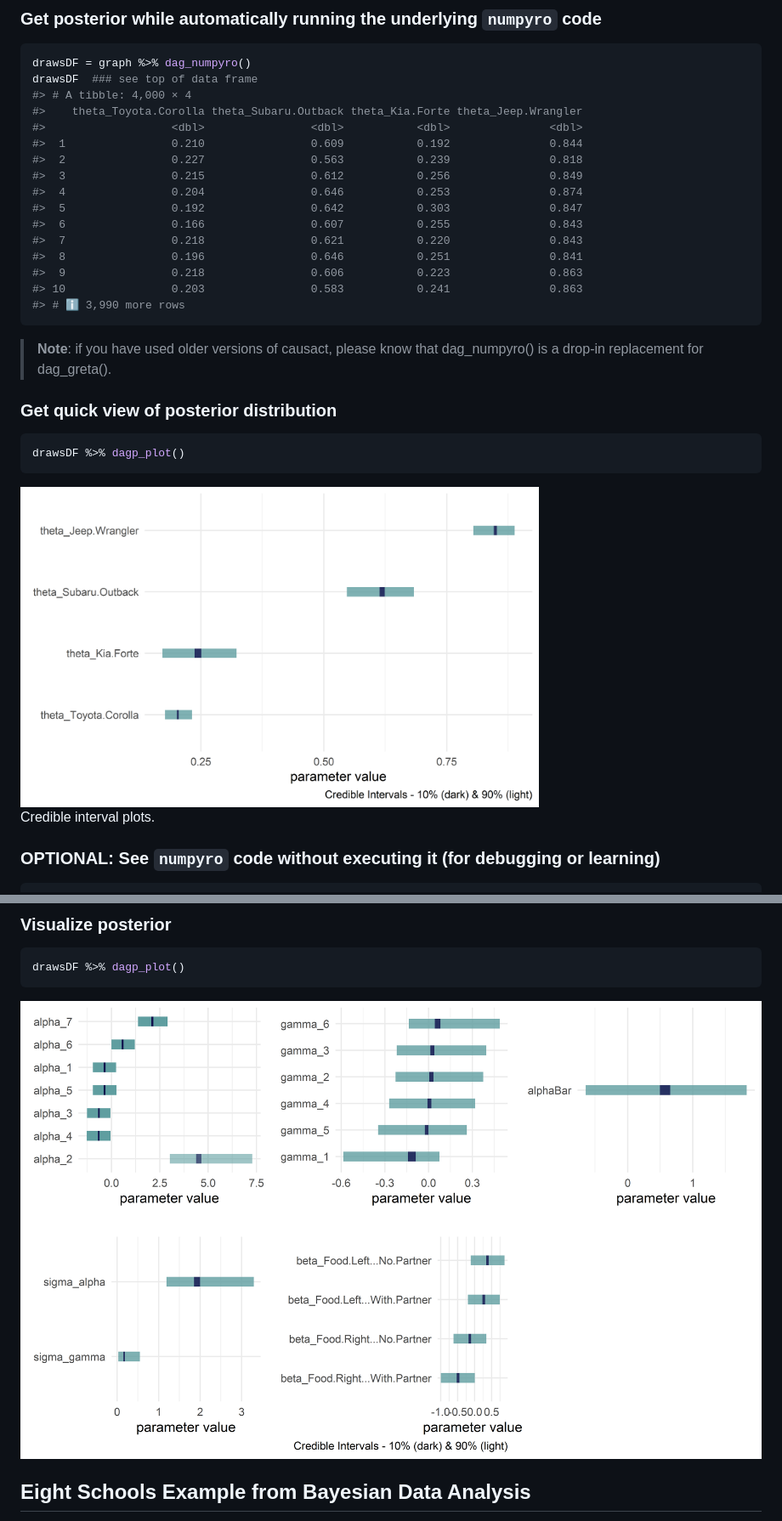
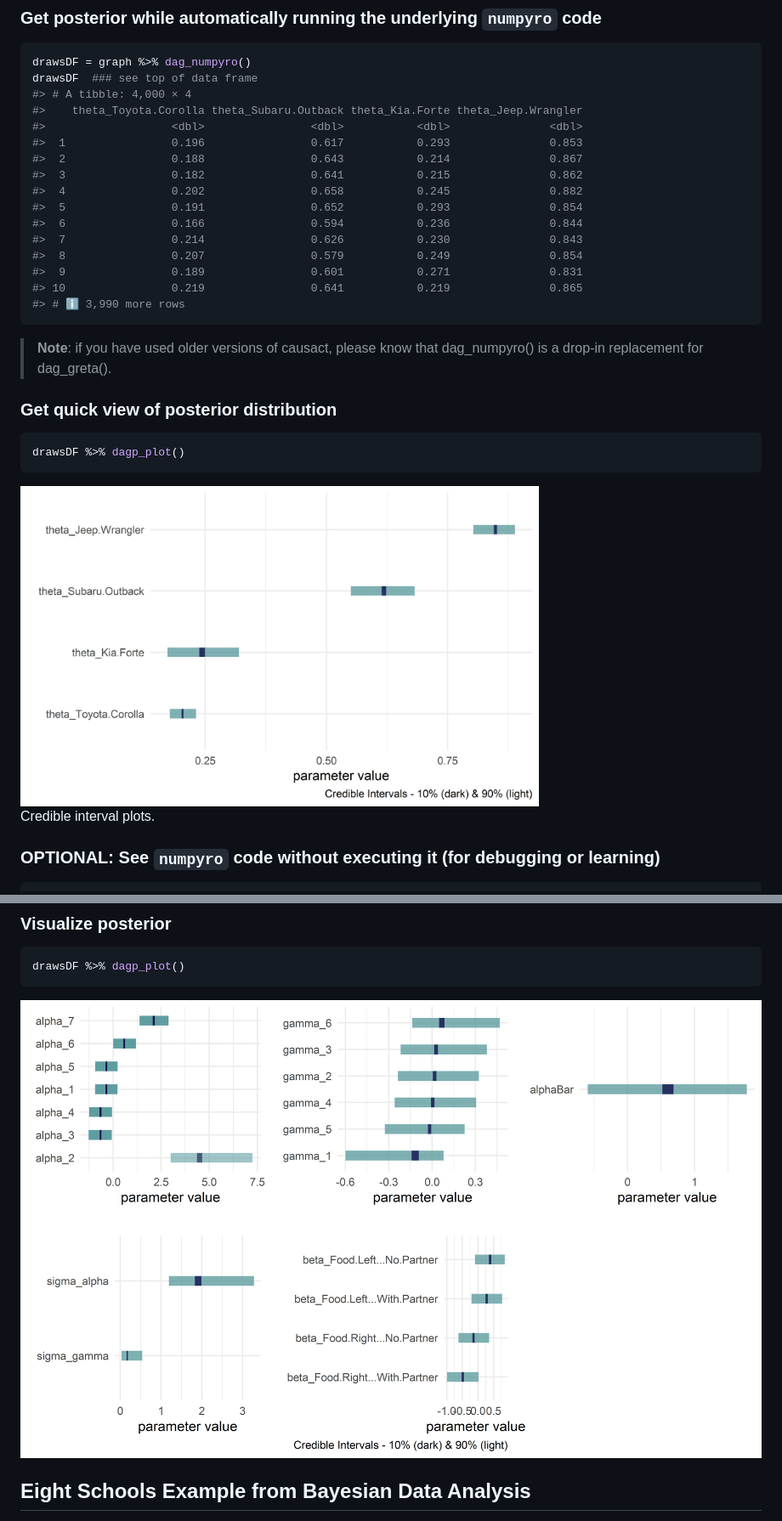
Before and after one commit to flyaflya/causact, a Markdown page: README.md, 2 parts joined by grey strips. Shown: that part at 85% size. Drawn GitHub-style; pictures changed too: man/figures/chimpsGraphPost-1.png, man/figures/gretaPost-1.png.

Commit message:
Upgrade for numpyro 0.16.1.

````diff
--- a/README.md
+++ b/README.md
@@ -182,16 +182,16 @@ drawsDF  ### see top of data frame
 #> # A tibble: 4,000 × 4
 #>    theta_Toyota.Corolla theta_Subaru.Outback theta_Kia.Forte theta_Jeep.Wrangler
 #>                   <dbl>                <dbl>           <dbl>               <dbl>
-#>  1                0.210                0.609           0.192               0.844
-#>  2                0.227                0.563           0.239               0.818
-#>  3                0.215                0.612           0.256               0.849
-#>  4                0.204                0.646           0.253               0.874
-#>  5                0.192                0.642           0.303               0.847
-#>  6                0.166                0.607           0.255               0.843
-#>  7                0.218                0.621           0.220               0.843
-#>  8                0.196                0.646           0.251               0.841
-#>  9                0.218                0.606           0.223               0.863
-#> 10                0.203                0.583           0.241               0.863
+#>  1                0.196                0.617           0.293               0.853
+#>  2                0.188                0.643           0.214               0.867
+#>  3                0.182                0.641           0.215               0.862
+#>  4                0.202                0.658           0.245               0.882
+#>  5                0.191                0.652           0.293               0.854
+#>  6                0.166                0.594           0.236               0.844
+#>  7                0.214                0.626           0.230               0.843
+#>  8                0.207                0.579           0.249               0.854
+#>  9                0.189                0.601           0.271               0.831
+#> 10                0.219                0.641           0.219               0.865
 #> # ℹ 3,990 more rows
 ```
 
````
Also changed, not shown: NEWS.md (+3 -0 lines).
